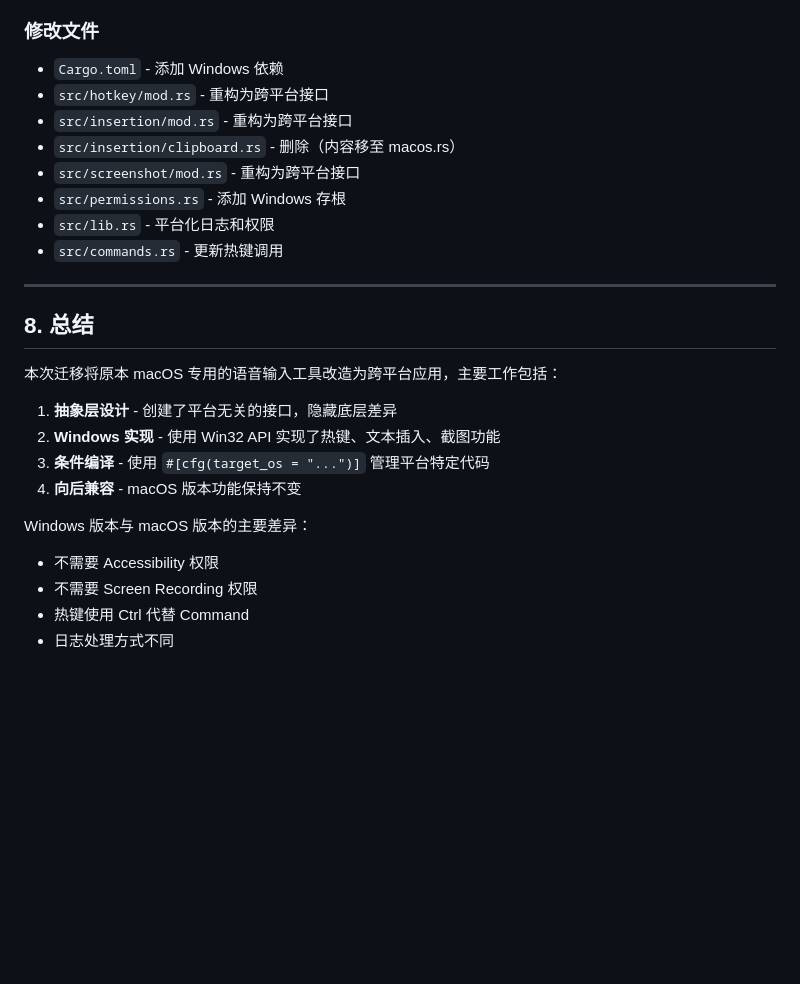
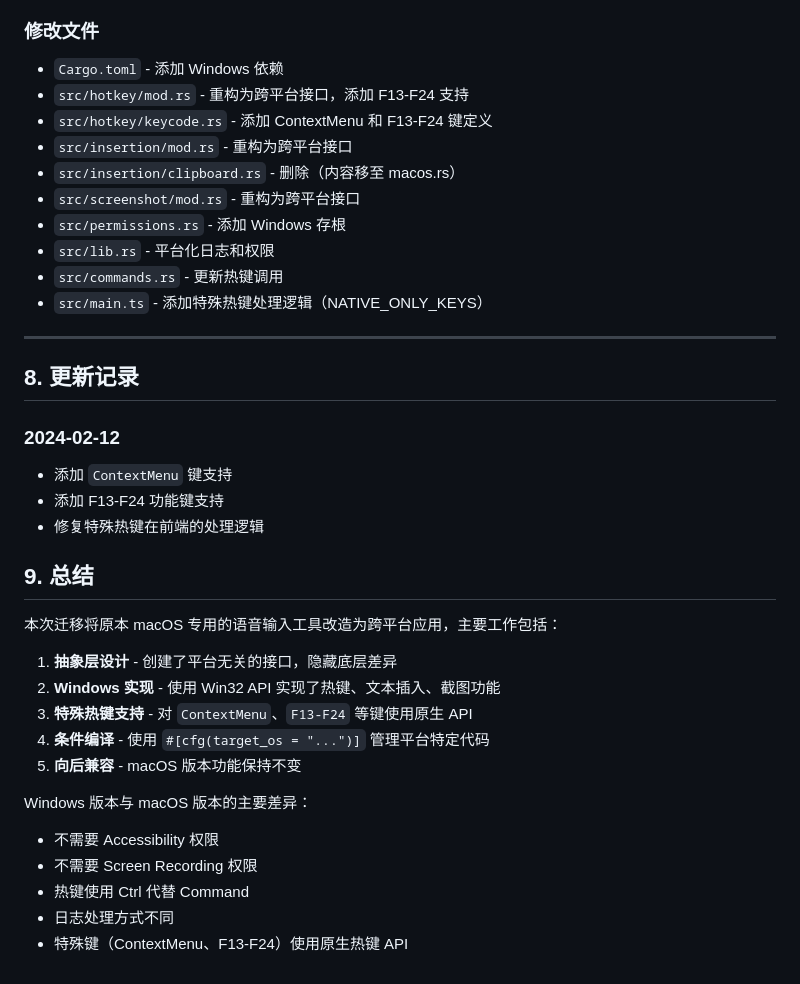
Before and after one commit to xiaozhenliu/mascribe, a Markdown page: docs/windows-implementation.md, the part around one of its changes. GitHub-like rendering; blank space fills up the shorter version.

```diff
--- a/docs/windows-implementation.md
+++ b/docs/windows-implementation.md
@@ -355,27 +380,38 @@ pub fn insert_text(text: &str) -> anyhow::Result<()> {
 
 ### 修改文件
 - `Cargo.toml` - 添加 Windows 依赖
-- `src/hotkey/mod.rs` - 重构为跨平台接口
+- `src/hotkey/mod.rs` - 重构为跨平台接口，添加 F13-F24 支持
+- `src/hotkey/keycode.rs` - 添加 ContextMenu 和 F13-F24 键定义
 - `src/insertion/mod.rs` - 重构为跨平台接口
 - `src/insertion/clipboard.rs` - 删除（内容移至 macos.rs）
 - `src/screenshot/mod.rs` - 重构为跨平台接口
 - `src/permissions.rs` - 添加 Windows 存根
 - `src/lib.rs` - 平台化日志和权限
 - `src/commands.rs` - 更新热键调用
+- `src/main.ts` - 添加特殊热键处理逻辑（NATIVE_ONLY_KEYS）
 
 ---
 
-## 8. 总结
+## 8. 更新记录
+
+### 2024-02-12
+- 添加 `ContextMenu` 键支持
+- 添加 F13-F24 功能键支持
+- 修复特殊热键在前端的处理逻辑
+
+## 9. 总结
 
 本次迁移将原本 macOS 专用的语音输入工具改造为跨平台应用，主要工作包括：
 
 1. **抽象层设计** - 创建了平台无关的接口，隐藏底层差异
 2. **Windows 实现** - 使用 Win32 API 实现了热键、文本插入、截图功能
-3. **条件编译** - 使用 `#[cfg(target_os = "...")]` 管理平台特定代码
-4. **向后兼容** - macOS 版本功能保持不变
+3. **特殊热键支持** - 对 `ContextMenu`、`F13-F24` 等键使用原生 API
+4. **条件编译** - 使用 `#[cfg(target_os = "...")]` 管理平台特定代码
+5. **向后兼容** - macOS 版本功能保持不变
 
 Windows 版本与 macOS 版本的主要差异：
 - 不需要 Accessibility 权限
 - 不需要 Screen Recording 权限
 - 热键使用 Ctrl 代替 Command
 - 日志处理方式不同
+- 特殊键（ContextMenu、F13-F24）使用原生热键 API
```
Also changed, not shown: other parts of docs/windows-implementation.md (+26 -1 lines), docs/windows-build-guide.md (+24 -0 lines).
